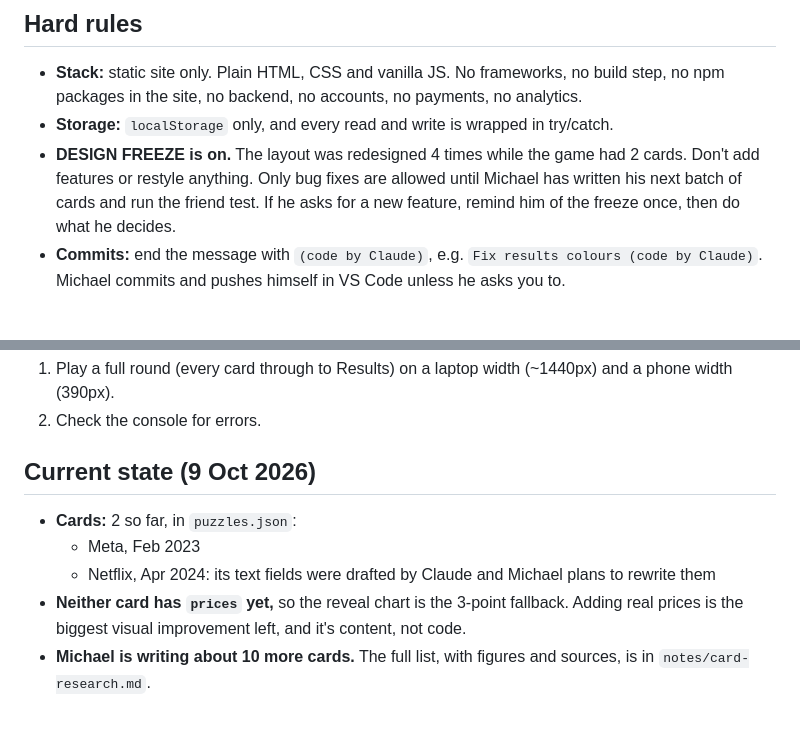
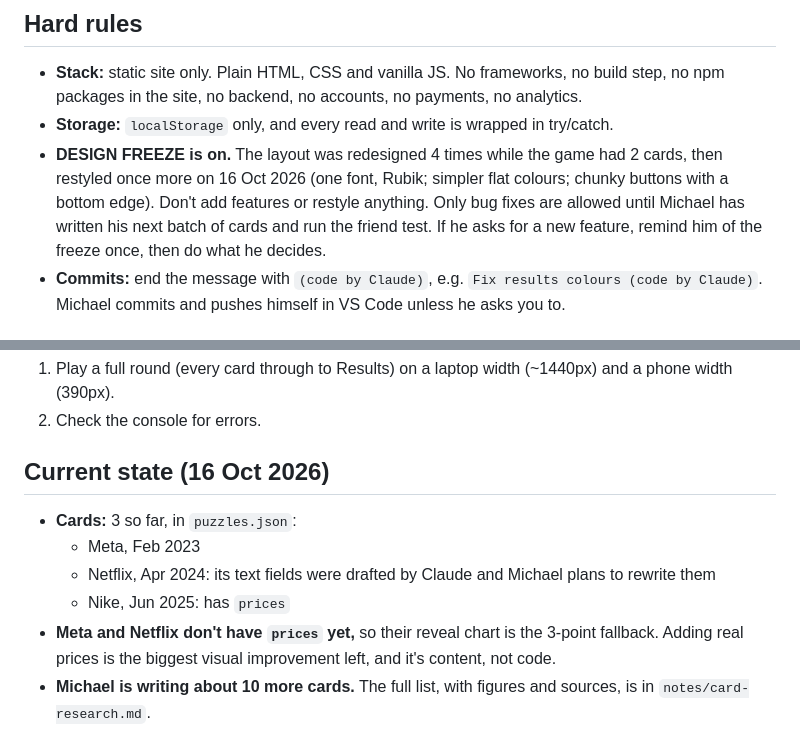
Before and after one commit to michaeldevaz5-cell/priced-in, a Markdown page: CLAUDE.md, 2 parts joined by grey strips. Rendered like a GitHub page.

Commit message:
Update notes

```diff
--- a/CLAUDE.md
+++ b/CLAUDE.md
@@ -26,7 +26,7 @@ Live at https://michaeldevaz5-cell.github.io/priced-in (GitHub Pages, deploys fr
 
 - **Stack:** static site only. Plain HTML, CSS and vanilla JS. No frameworks, no build step, no npm packages in the site, no backend, no accounts, no payments, no analytics.
 - **Storage:** `localStorage` only, and every read and write is wrapped in try/catch.
-- **DESIGN FREEZE is on.** The layout was redesigned 4 times while the game had 2 cards. Don't add features or restyle anything. Only bug fixes are allowed until Michael has written his next batch of cards and run the friend test. If he asks for a new feature, remind him of the freeze once, then do what he decides.
+- **DESIGN FREEZE is on.** The layout was redesigned 4 times while the game had 2 cards, then restyled once more on 16 Oct 2026 (one font, Rubik; simpler flat colours; chunky buttons with a bottom edge). Don't add features or restyle anything. Only bug fixes are allowed until Michael has written his next batch of cards and run the friend test. If he asks for a new feature, remind him of the freeze once, then do what he decides.
 - **Commits:** end the message with `(code by Claude)`, e.g. `Fix results colours (code by Claude)`. Michael commits and pushes himself in VS Code unless he asks you to.
 
 ## Files
@@ -105,12 +105,13 @@ Before saying a change works:
 1. Play a full round (every card through to Results) on a laptop width (~1440px) and a phone width (390px).
 2. Check the console for errors.
 
-## Current state (9 Oct 2026)
+## Current state (16 Oct 2026)
 
-- **Cards:** 2 so far, in `puzzles.json`:
+- **Cards:** 3 so far, in `puzzles.json`:
   - Meta, Feb 2023
   - Netflix, Apr 2024: its text fields were drafted by Claude and Michael plans to rewrite them
-- **Neither card has `prices` yet,** so the reveal chart is the 3-point fallback. Adding real prices is the biggest visual improvement left, and it's content, not code.
+  - Nike, Jun 2025: has `prices`
+- **Meta and Netflix don't have `prices` yet,** so their reveal chart is the 3-point fallback. Adding real prices is the biggest visual improvement left, and it's content, not code.
 - **Michael is writing about 10 more cards.** The full list, with figures and sources, is in `notes/card-research.md`.
 - **Small moves needed:** almost every card is a big move, so the game needs some small-move cards to stop "always pick Big" from winning.
 - **Friend test:** 18 Oct 2026.
```
Also changed, not shown: notes/card-research.md (+1 -1 lines).
